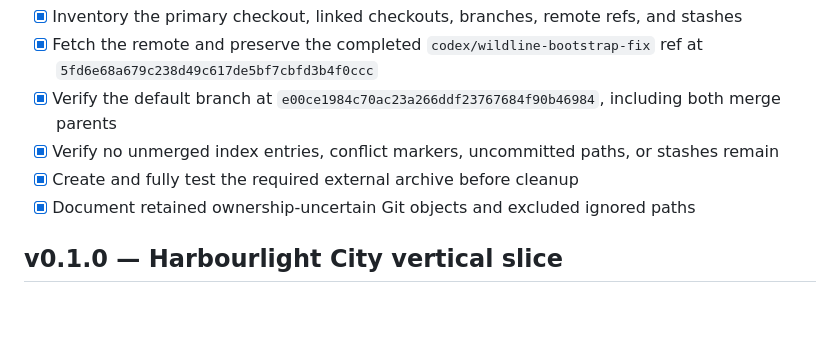
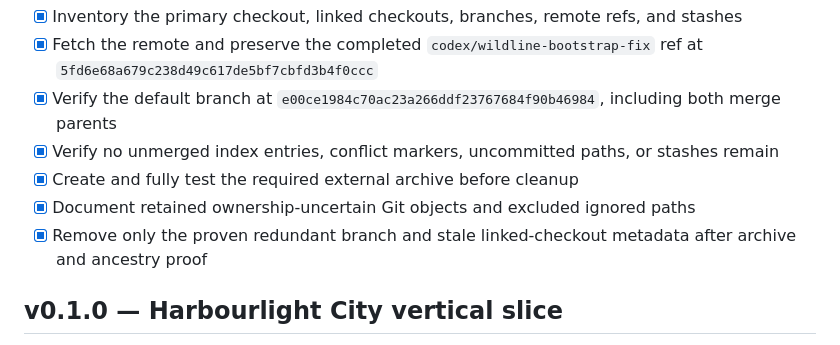
Before and after one commit to Ding-Ding-Projects/wildline-nation, a Markdown page: ROADMAP.md, the part around the change. Rendered like a GitHub page; blank space fills up the shorter version.

```diff
--- a/ROADMAP.md
+++ b/ROADMAP.md
@@ -8,6 +8,7 @@
 - [x] Verify no unmerged index entries, conflict markers, uncommitted paths, or stashes remain
 - [x] Create and fully test the required external archive before cleanup
 - [x] Document retained ownership-uncertain Git objects and excluded ignored paths
+- [x] Remove only the proven redundant branch and stale linked-checkout metadata after archive and ancestry proof
 
 ## v0.1.0 — Harbourlight City vertical slice
 
```
Also changed, not shown: HANDOFF.md (+1 -1 lines).
